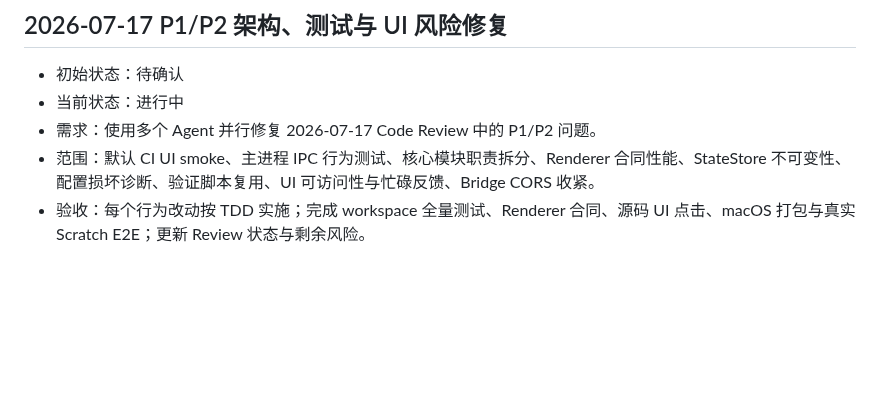
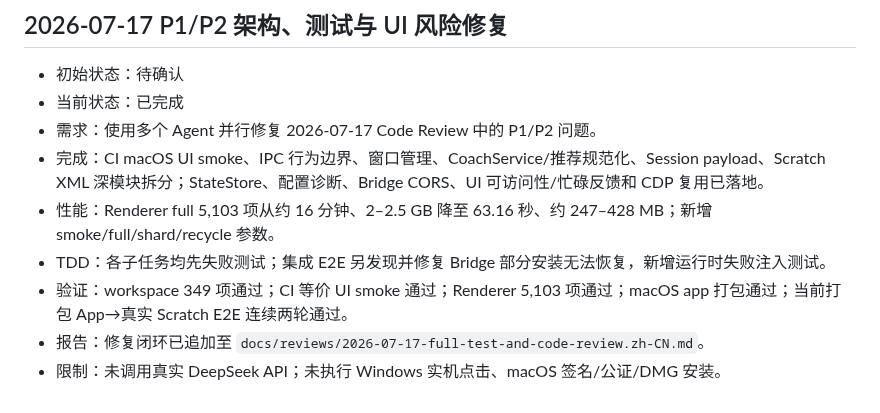
Before and after one commit to scratchai-labs/scratch-ai-local-client, a Markdown page: TASK_QUEUE.md, the part around the change. Rendered like a GitHub page; blank space fills up the shorter version.

```diff
--- a/TASK_QUEUE.md
+++ b/TASK_QUEUE.md
@@ -269,7 +269,11 @@
 
 ## 2026-07-17 P1/P2 架构、测试与 UI 风险修复
 - 初始状态：待确认
-- 当前状态：进行中
+- 当前状态：已完成
 - 需求：使用多个 Agent 并行修复 2026-07-17 Code Review 中的 P1/P2 问题。
-- 范围：默认 CI UI smoke、主进程 IPC 行为测试、核心模块职责拆分、Renderer 合同性能、StateStore 不可变性、配置损坏诊断、验证脚本复用、UI 可访问性与忙碌反馈、Bridge CORS 收紧。
-- 验收：每个行为改动按 TDD 实施；完成 workspace 全量测试、Renderer 合同、源码 UI 点击、macOS 打包与真实 Scratch E2E；更新 Review 状态与剩余风险。
+- 完成：CI macOS UI smoke、IPC 行为边界、窗口管理、CoachService/推荐规范化、Session payload、Scratch XML 深模块拆分；StateStore、配置诊断、Bridge CORS、UI 可访问性/忙碌反馈和 CDP 复用已落地。
+- 性能：Renderer full 5,103 项从约 16 分钟、2–2.5 GB 降至 63.16 秒、约 247–428 MB；新增 smoke/full/shard/recycle 参数。
+- TDD：各子任务均先失败测试；集成 E2E 另发现并修复 Bridge 部分安装无法恢复，新增运行时失败注入测试。
+- 验证：workspace 349 项通过；CI 等价 UI smoke 通过；Renderer 5,103 项通过；macOS app 打包通过；当前打包 App→真实 Scratch E2E 连续两轮通过。
+- 报告：修复闭环已追加至 `docs/reviews/2026-07-17-full-test-and-code-review.zh-CN.md`。
+- 限制：未调用真实 DeepSeek API；未执行 Windows 实机点击、macOS 签名/公证/DMG 安装。
```
Also changed, not shown: docs/reviews/2026-07-17-full-test-and-code-review.zh-CN.md (+40 -0 lines).
